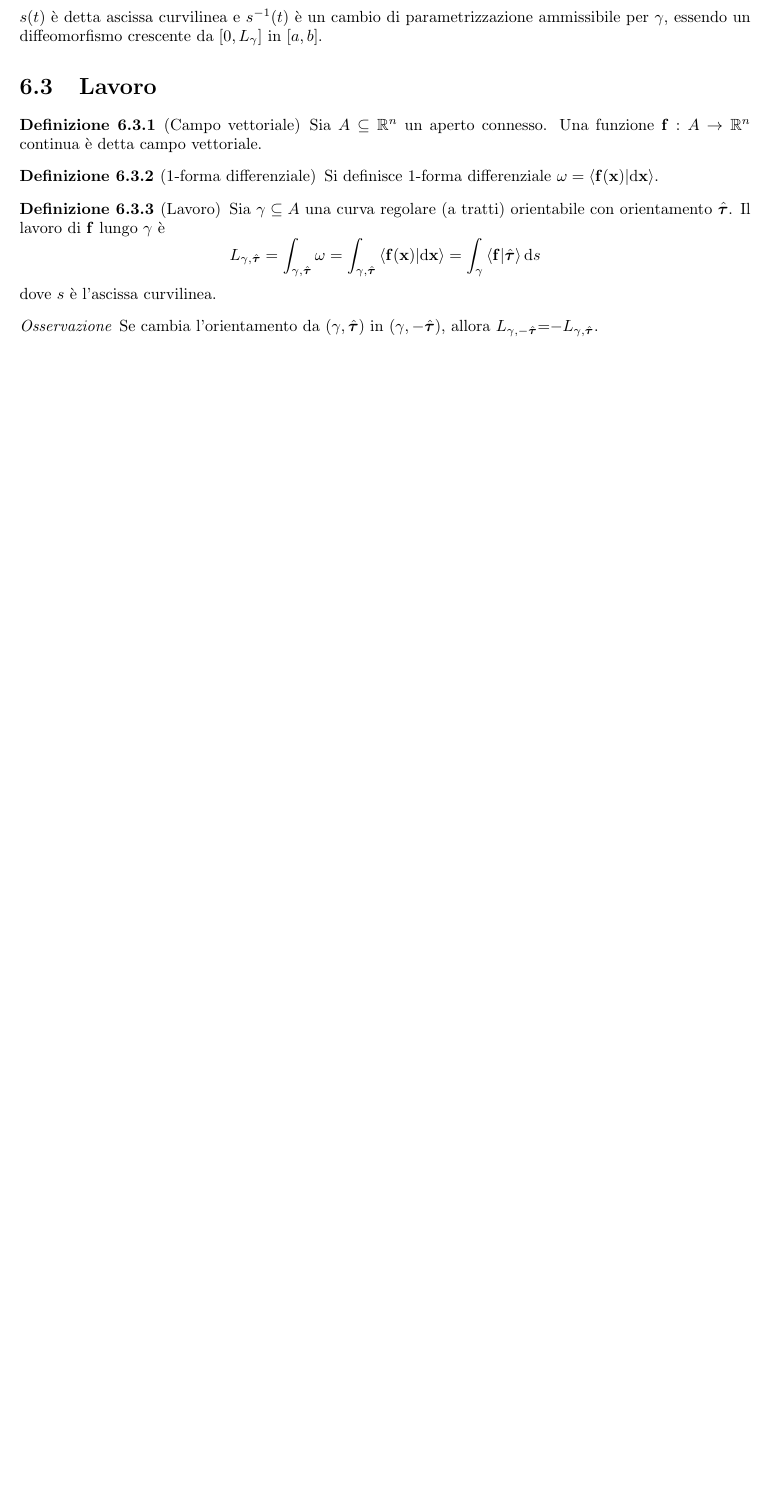
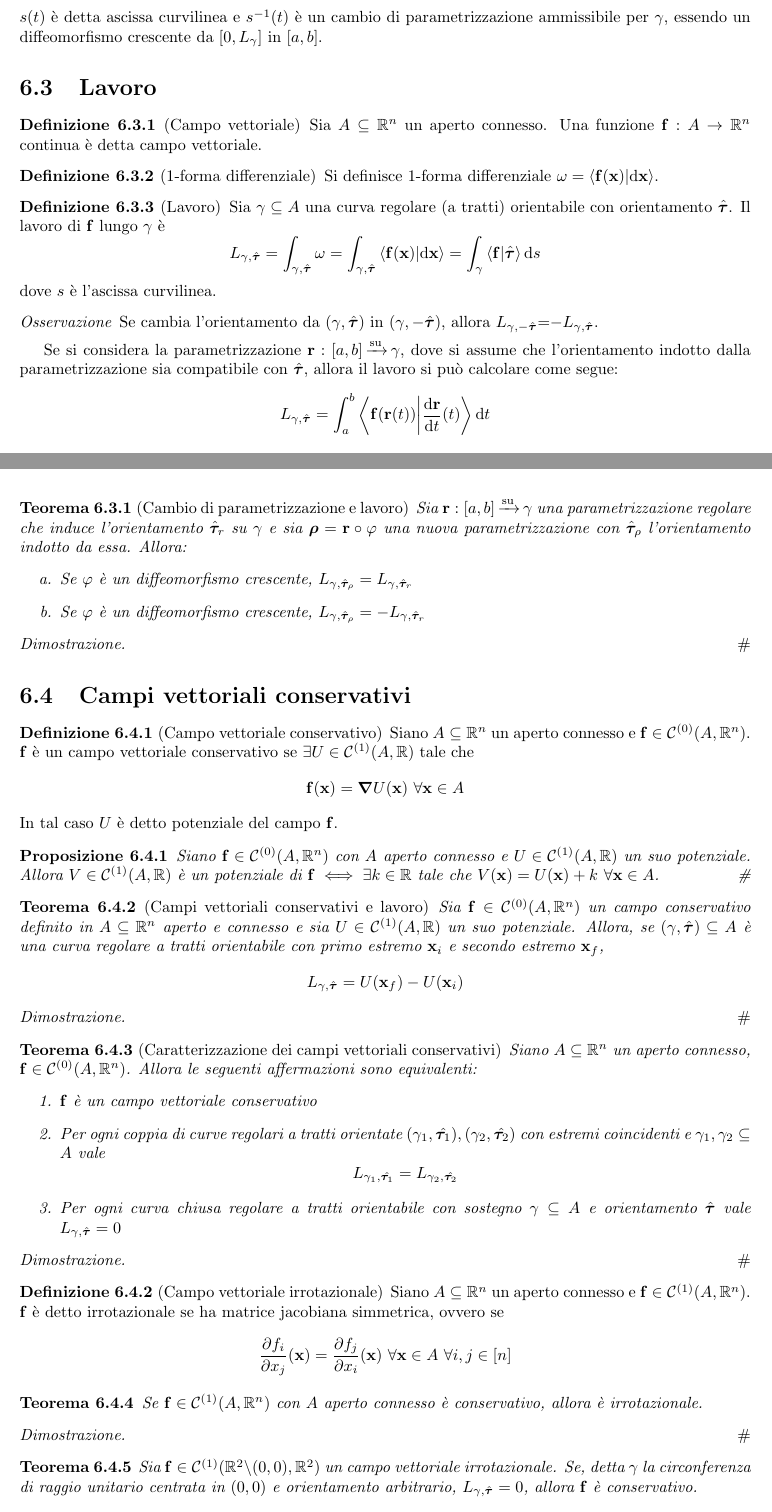
Before and after one commit to LuckeeDev/LuTeX, a LaTeX book (tex/analysis_2/analysis_2.tex, which reads tex/analysis_2/6_curves_work.tex): part of page 25 of 25 before the commit and two parts of pages 25 and 26 of 28 after it, the two joined at a grey line, cut so that both start at the same text, the shorter picture padded with empty space. Compiled offline with pdfLaTeX.

Commit message:
complete curves

```diff
--- a/tex/analysis_2/6_curves_work.tex
+++ b/tex/analysis_2/6_curves_work.tex
@@ -146,3 +146,86 @@
 \begin{remark}
 	Se cambia l'orientamento da $(\gamma, \hat{\bm\tau})$ in $(\gamma, -\hat{\bm\tau})$, allora $L_{\gamma,-\hat{\bm\tau}}$=$-L_{\gamma,\hat{\bm\tau}}$.
 \end{remark}
+
+Se si considera la parametrizzazione $\vb{r}: [a,b]\suarrow \gamma$, dove si assume che l'orientamento indotto dalla parametrizzazione sia compatibile con $\hat{\bm\tau}$, allora il lavoro si può calcolare come segue:
+\begin{equation}
+	L_{\gamma, \hat{\bm\tau}} = \int_a^b\innerproduct{\vb{f}(\vb{r} (t))}{\frac{\dd \vb{r}}{\dd t} (t)}\dd t
+\end{equation}
+
+\begin{theorem}
+	[Cambio di parametrizzazione e lavoro]
+	Sia $\vb{r}:[a,b]\suarrow \gamma$ una parametrizzazione regolare che induce l'orientamento $\hat{\bm\tau}_r$ su $\gamma$ e sia $\bm\rho = \vb{r} \circ \varphi$ una nuova parametrizzazione con $\hat{\bm\tau}_\rho$ l'orientamento indotto da essa. Allora:
+	\begin{enumerate} [a.]
+		\item Se $\varphi$ è un diffeomorfismo crescente, $L_{\gamma, \hat{\bm\tau}_\rho} = L_{\gamma, \hat{\bm\tau}_r}$
+		\item Se $\varphi$ è un diffeomorfismo crescente, $L_{\gamma, \hat{\bm\tau}_\rho} = -L_{\gamma, \hat{\bm\tau}_r}$
+	\end{enumerate}
+\end{theorem}
+
+\begin{proof}
+	% TODO
+\end{proof}
+
+\section{Campi vettoriali conservativi}
+
+\begin{definition}
+	[Campo vettoriale conservativo]
+	Siano $A \subseteq \R^n$ un aperto connesso e $\vb{f} \in \C{0}(A,\R^n)$. $\vb{f}$ è un campo vettoriale conservativo se $\exists U \in \C{1}(A,\R) \tc$
+	\begin{equation}
+		\vb{f}(\vb{x})=\grad U(\vb{x}) \ \forall \vb{x} \in A
+	\end{equation}
+	In tal caso $U$ è detto potenziale del campo $\vb{f}$.
+\end{definition}
+
+\begin{prop}
+	Siano $\vb{f} \in \C{0}(A,\R^n)$ con $A$ aperto connesso e $U \in \C{1}(A,\R)$ un suo potenziale. Allora $V\in \C{1}(A,\R)$ è un potenziale di $\vb{f} \iff \exists k \in \R \tc V(\vb{x})=U(\vb{x}) + k \ \forall \vb{x} \in A$.
+	\qed
+\end{prop}
+
+\begin{theorem}
+	[Campi vettoriali conservativi e lavoro]
+	Sia $\vb{f} \in \C{0}(A,\R^n)$ un campo conservativo definito in $A\subseteq\R^n$ aperto e connesso e sia $U \in \C{1}(A,\R)$ un suo potenziale. Allora, se $(\gamma,\hat{\bm\tau}) \subseteq A$ è una curva regolare a tratti orientabile con primo estremo $\vb{x}_i$ e secondo estremo $\vb{x}_f$,
+	\begin{equation}
+		L_{\gamma, \hat{\bm\tau}}=U(\vb{x}_f)-U(\vb{x}_i)
+	\end{equation}
+\end{theorem}
+
+\begin{proof}
+	% TODO
+\end{proof}
+
+\begin{theorem}
+	[Caratterizzazione dei campi vettoriali conservativi]
+	Siano $A\subseteq\R^n$ un aperto connesso, $\vb{f} \in \C{0}(A,\R^n)$. Allora le seguenti affermazioni sono equivalenti:
+	\begin{enumerate}
+		\item $\vb{f}$ è un campo vettoriale conservativo
+		\item Per ogni coppia di curve regolari a tratti orientate $(\gamma_1,\hat{\bm\tau_1}), (\gamma_2,\hat{\bm\tau_2})$ con estremi coincidenti e $\gamma_1,\gamma_2 \subseteq A$ vale
+		\begin{equation}
+			L_{\gamma_1,\hat{\bm\tau_1}}=L_{\gamma_2,\hat{\bm\tau_2}}
+		\end{equation}
+		\item Per ogni curva chiusa regolare a tratti orientabile con sostegno $\gamma \subseteq A$ e orientamento $\hat{\bm\tau}$ vale $L_{\gamma, \hat{\bm\tau}}=0$
+	\end{enumerate}
+\end{theorem}
+
+\begin{proof}
+	% TODO
+\end{proof}
+
+\begin{definition}
+	[Campo vettoriale irrotazionale]
+	Siano $A\subseteq\R^n$ un aperto connesso e $\vb{f} \in \C{1}(A,\R^n)$. $\vb{f}$ è detto irrotazionale se ha matrice jacobiana simmetrica, ovvero se
+	\begin{equation}
+		\frac{\partial f_i}{\partial x_j}(\vb{x})=\frac{\partial f_j}{\partial x_i}(\vb{x}) \ \forall \vb{x} \in A \ \forall i,j \in [n]
+	\end{equation}
+\end{definition}
+
+\begin{theorem}
+	Se $\vb{f} \in \C{1}(A,\R^n)$ con $A$ aperto connesso è conservativo, allora è irrotazionale.
+\end{theorem}
+
+\begin{proof}
+	% TODO
+\end{proof}
+
+\begin{theorem}
+	Sia $\vb{f} \in \C{1}(\R^2\setminus{(0,0)}, \R^2)$ un campo vettoriale irrotazionale. Se, detta $\gamma$ la circonferenza di raggio unitario centrata in $(0,0)$ e orientamento arbitrario, $L_{\gamma, \hat{\bm\tau}}=0$, allora $\vb{f}$ è conservativo.
+\end{theorem}
@@ -148,0 +260 @@
+\end{lemma}
```
Also changed, not shown: tex/analysis_2/7_surfaces.tex (added, +1 -0 lines), tex/analysis_2/analysis_2.tex (+2 -0 lines), tex/analysis_2/6_curves_work.tex (32 more changed lines).
